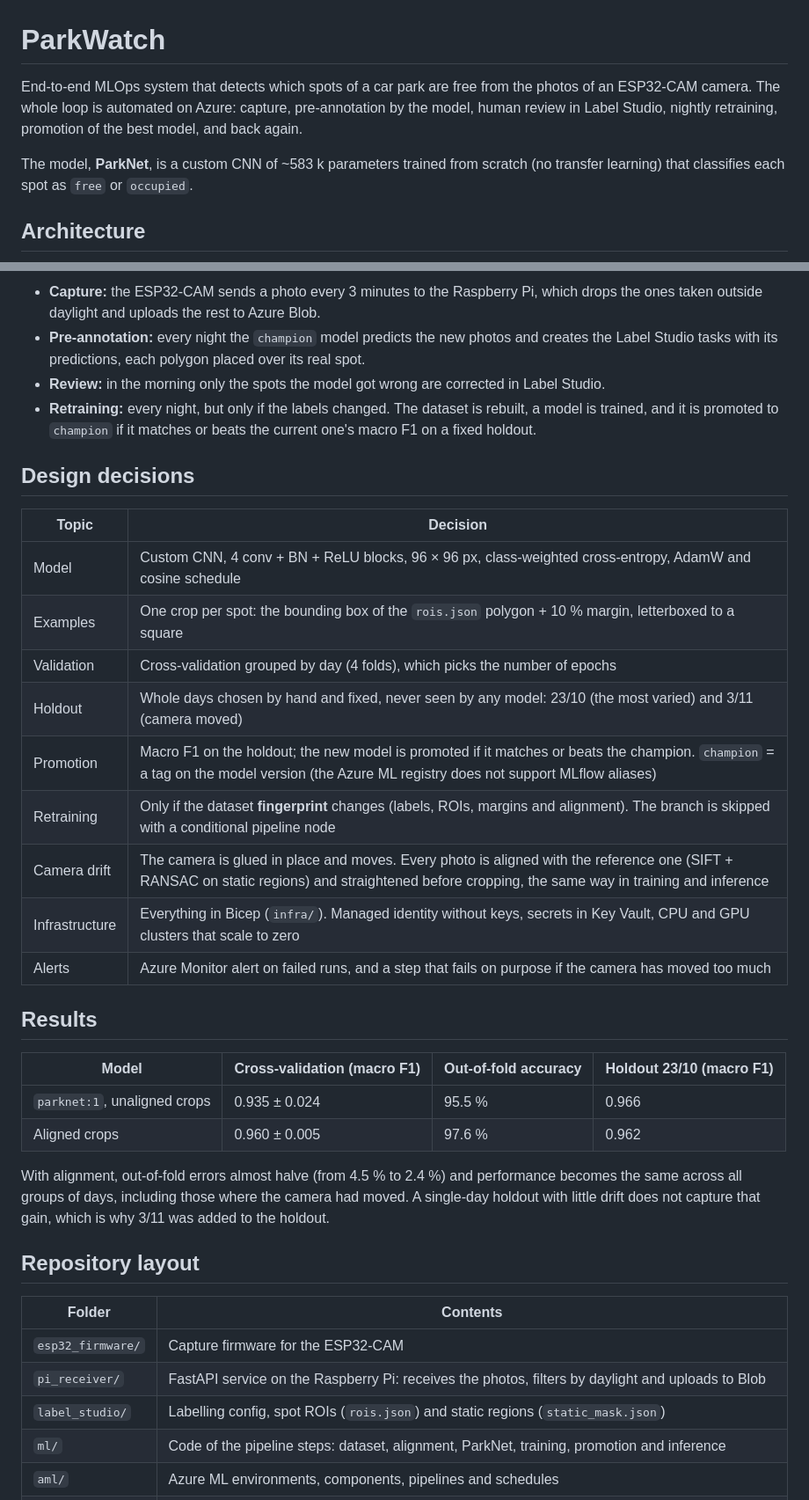
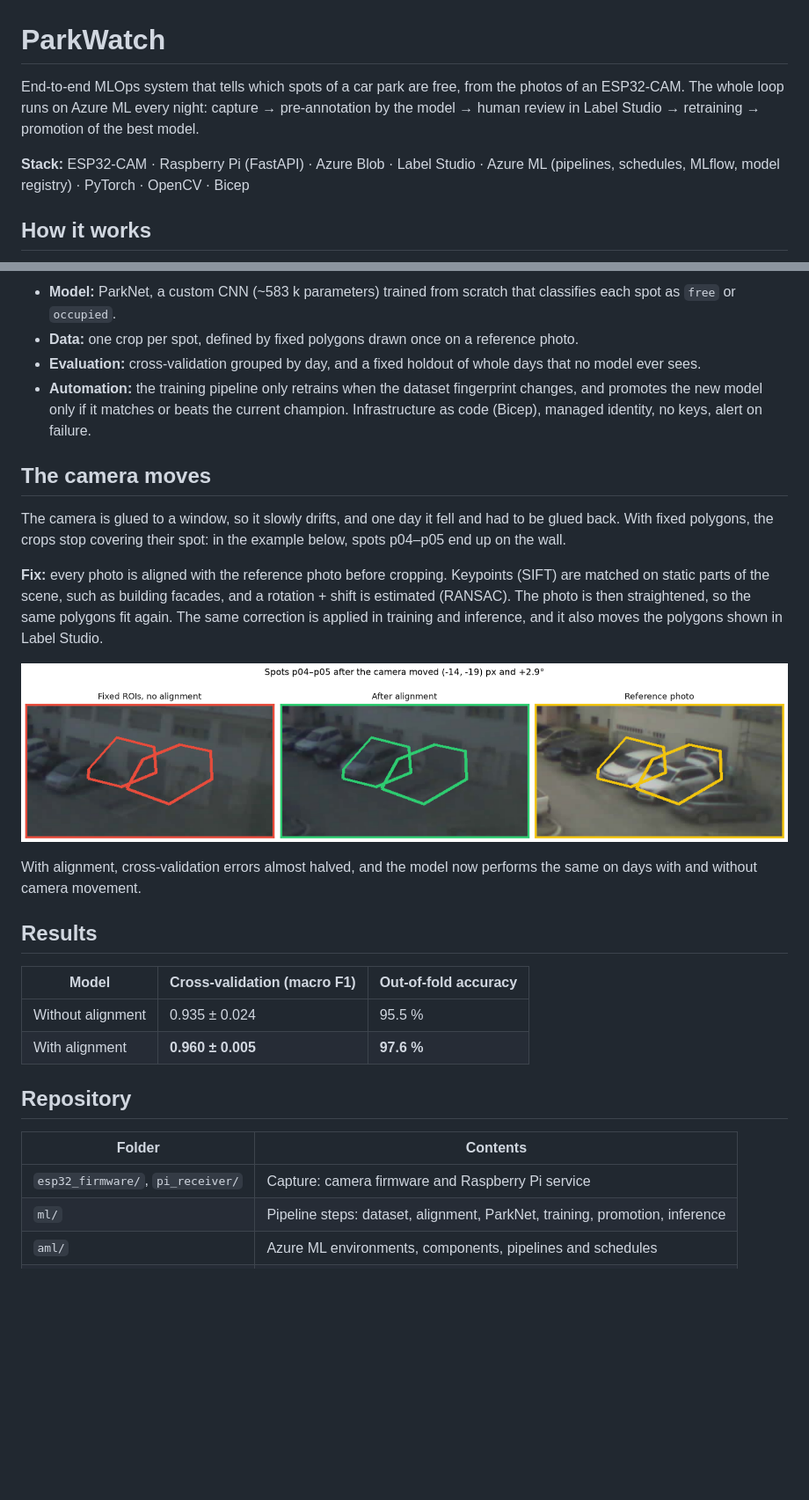
Before and after one commit to dsantamaria-sudo/ParkWatch, a Markdown page: README.md, 2 parts joined by grey strips. Shown at 88% size. GitHub-like rendering; pictures changed too: docs/images/alignment_before_after.png (added); blank space fills up the shorter version.

````diff
--- a/README.md
+++ b/README.md
@@ -1,10 +1,10 @@
 # ParkWatch
 
-End-to-end MLOps system that detects which spots of a car park are free from the photos of an ESP32-CAM camera. The whole loop is automated on Azure: capture, pre-annotation by the model, human review in Label Studio, nightly retraining, promotion of the best model, and back again.
+End-to-end MLOps system that tells which spots of a car park are free, from the photos of an ESP32-CAM. The whole loop runs on Azure ML every night: capture → pre-annotation by the model → human review in Label Studio → retraining → promotion of the best model.
 
-The model, **ParkNet**, is a custom CNN of ~583 k parameters trained from scratch (no transfer learning) that classifies each spot as `free` or `occupied`.
+**Stack:** ESP32-CAM · Raspberry Pi (FastAPI) · Azure Blob · Label Studio · Azure ML (pipelines, schedules, MLflow, model registry) · PyTorch · OpenCV · Bicep
 
-## Architecture
+## How it works
 
 ```mermaid
 flowchart LR
@@ -33,39 +17,31 @@ flowchart LR
 ```
 
-- **Capture:** the ESP32-CAM sends a photo every 3 minutes to the Raspberry Pi, which drops the ones taken outside daylight and uploads the rest to Azure Blob.
-- **Pre-annotation:** every night the `champion` model predicts the new photos and creates the Label Studio tasks with its predictions, each polygon placed over its real spot.
-- **Review:** in the morning only the spots the model got wrong are corrected in Label Studio.
-- **Retraining:** every night, but only if the labels changed. The dataset is rebuilt, a model is trained, and it is promoted to `champion` if it matches or beats the current one's macro F1 on a fixed holdout.
+- **Model:** ParkNet, a custom CNN (~583 k parameters) trained from scratch that classifies each spot as `free` or `occupied`.
+- **Data:** one crop per spot, defined by fixed polygons drawn once on a reference photo.
+- **Evaluation:** cross-validation grouped by day, and a fixed holdout of whole days that no model ever sees.
+- **Automation:** the training pipeline only retrains when the dataset fingerprint changes, and promotes the new model only if it matches or beats the current champion. Infrastructure as code (Bicep), managed identity, no keys, alert on failure.
 
-## Design decisions
+## The camera moves
 
-| Topic | Decision |
-| --- | --- |
-| Model | Custom CNN, 4 conv + BN + ReLU blocks, 96 × 96 px, class-weighted cross-entropy, AdamW and cosine schedule |
-| Examples | One crop per spot: the bounding box of the `rois.json` polygon + 10 % margin, letterboxed to a square |
-| Validation | Cross-validation grouped by day (4 folds), which picks the number of epochs |
-| Holdout | Whole days chosen by hand and fixed, never seen by any model: 23/10 (the most varied) and 3/11 (camera moved) |
-| Promotion | Macro F1 on the holdout; the new model is promoted if it matches or beats the champion. `champion` = a tag on the model version (the Azure ML registry does not support MLflow aliases) |
-| Retraining | Only if the dataset **fingerprint** changes (labels, ROIs, margins and alignment). The branch is skipped with a conditional pipeline node |
-| Camera drift | The camera is glued in place and moves. Every photo is aligned with the reference one (SIFT + RANSAC on static regions) and straightened before cropping, the same way in training and inference |
-| Infrastructure | Everything in Bicep (`infra/`). Managed identity without keys, secrets in Key Vault, CPU and GPU clusters that scale to zero |
-| Alerts | Azure Monitor alert on failed runs, and a step that fails on purpose if the camera has moved too much |
+The camera is glued to a window, so it slowly drifts, and one day it fell and had to be glued back. With fixed polygons, the crops stop covering their spot: in the example below, spots p04–p05 end up on the wall.
+
+**Fix:** every photo is aligned with the reference photo before cropping. Keypoints (SIFT) are matched on static parts of the scene, such as building facades, and a rotation + shift is estimated (RANSAC). The photo is then straightened, so the same polygons fit again. The same correction is applied in training and inference, and it also moves the polygons shown in Label Studio.
+
+![Spots p04–p05 after the camera moved: fixed polygons land on the wall; after alignment they cover the spots again](docs/images/alignment_before_after.png)
+
+With alignment, cross-validation errors almost halved, and the model now performs the same on days with and without camera movement.
 
 ## Results
 
-| Model | Cross-validation (macro F1) | Out-of-fold accuracy | Holdout 23/10 (macro F1) |
-| --- | --- | --- | --- |
-| `parknet:1`, unaligned crops | 0.935 ± 0.024 | 95.5 % | 0.966 |
-| Aligned crops | 0.960 ± 0.005 | 97.6 % | 0.962 |
+| Model | Cross-validation (macro F1) | Out-of-fold accuracy |
+| --- | --- | --- |
+| Without alignment | 0.935 ± 0.024 | 95.5 % |
+| With alignment | **0.960 ± 0.005** | **97.6 %** |
 
-With alignment, out-of-fold errors almost halve (from 4.5 % to 2.4 %) and performance becomes the same across all groups of days, including those where the camera had moved. A single-day holdout with little drift does not capture that gain, which is why 3/11 was added to the holdout.
-
-## Repository layout
+## Repository
 
 | Folder | Contents |
 | --- | --- |
-| `esp32_firmware/` | Capture firmware for the ESP32-CAM |
-| `pi_receiver/` | FastAPI service on the Raspberry Pi: receives the photos, filters by daylight and uploads to Blob |
-| `label_studio/` | Labelling config, spot ROIs (`rois.json`) and static regions (`static_mask.json`) |
-| `ml/` | Code of the pipeline steps: dataset, alignment, ParkNet, training, promotion and inference |
+| `esp32_firmware/`, `pi_receiver/` | Capture: camera firmware and Raspberry Pi service |
+| `ml/` | Pipeline steps: dataset, alignment, ParkNet, training, promotion, inference |
 | `aml/` | Azure ML environments, components, pipelines and schedules |
````
Also changed, not shown: other parts of README.md (+9 -50 lines), 1 other file.
